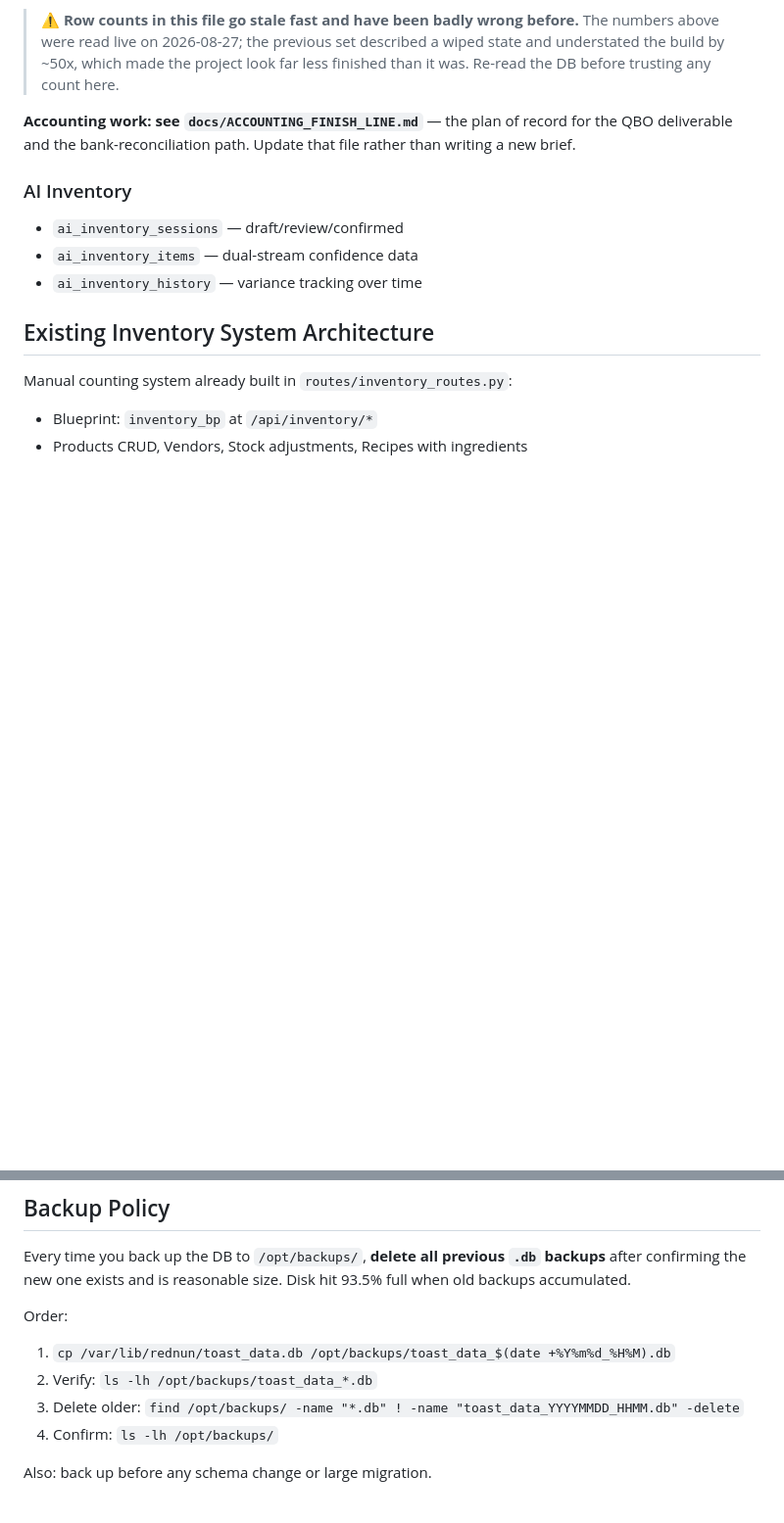
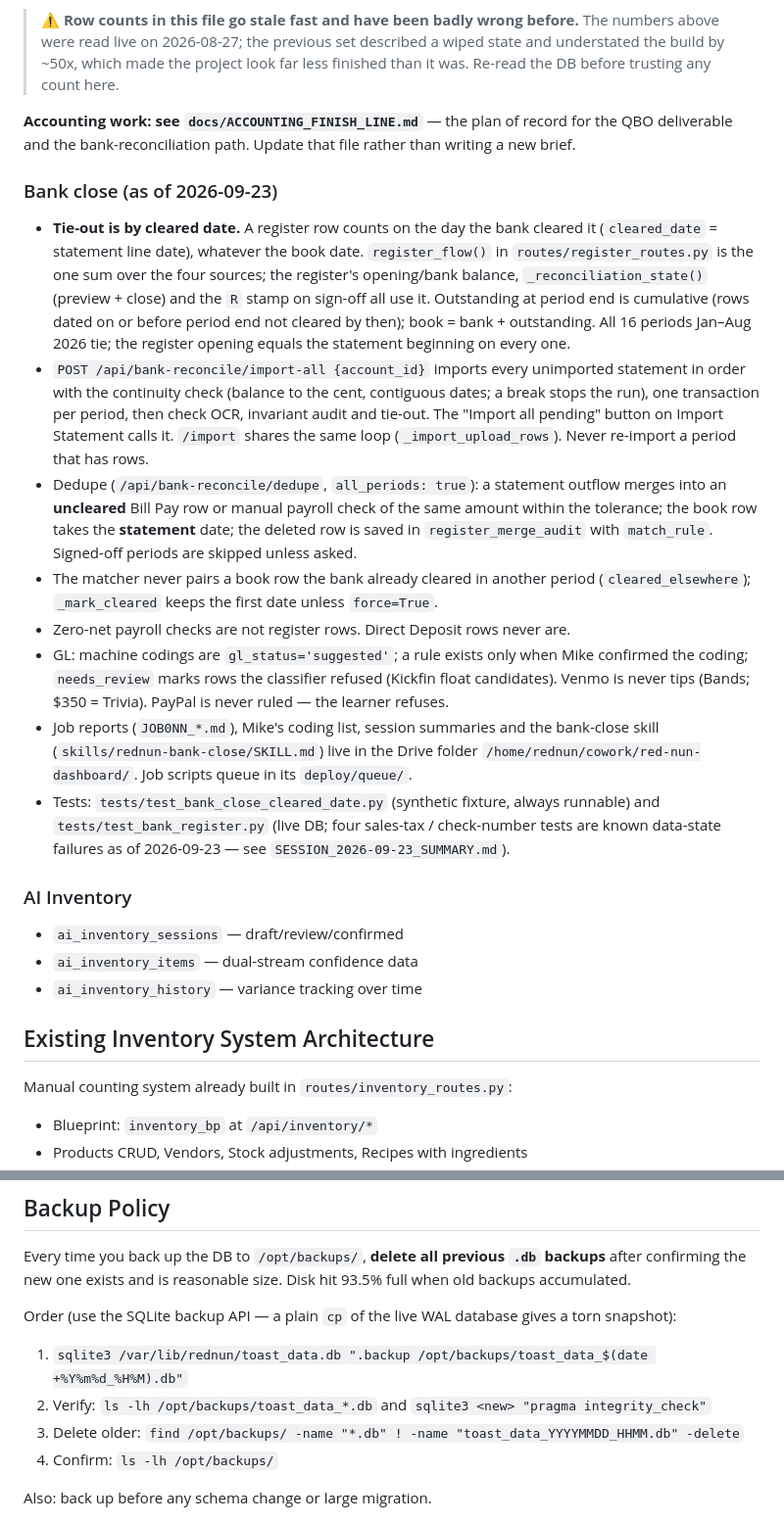
Before and after one commit to mgiorgio-beep/red-nun-dashboard, a Markdown page: CLAUDE.md, 2 parts joined by grey strips. Shown at 98% size. GitHub-like rendering; blank space fills up the shorter version.

Commit message:
Docs: bank close by cleared date in CLAUDE.md; Gate 4 addendum in the plan of record
- CLAUDE.md: backup policy uses sqlite3 .backup (a cp of the WAL DB is a torn
  snapshot); "Bank close" section — cleared-date tie-out, import-all, dedupe
  semantics, matcher guarantees, GL provenance rules, where reports and the
  skill live, which tests are known-red.
- docs/ACCOUNTING_FINISH_LINE.md: 2026-09-23 addendum to Gate 4 (16/16 tie,
  4 signed off, 330 rows to code, snapshots to re-close).

Co-Authored-By: Claude Fable 5.1 <noreply@anthropic.com>

```diff
--- a/CLAUDE.md
+++ b/CLAUDE.md
@@ -245,6 +245,36 @@ Pattern:
 QBO deliverable and the bank-reconciliation path. Update that file rather than writing
 a new brief.
 
+### Bank close (as of 2026-09-23)
+- **Tie-out is by cleared date.** A register row counts on the day the bank cleared it
+  (`cleared_date` = statement line date), whatever the book date. `register_flow()` in
+  `routes/register_routes.py` is the one sum over the four sources; the register's
+  opening/bank balance, `_reconciliation_state()` (preview + close) and the `R` stamp on
+  sign-off all use it. Outstanding at period end is cumulative (rows dated on or before
+  period end not cleared by then); book = bank + outstanding. All 16 periods Jan–Aug 2026
+  tie; the register opening equals the statement beginning on every one.
+- `POST /api/bank-reconcile/import-all {account_id}` imports every unimported statement in
+  order with the continuity check (balance to the cent, contiguous dates; a break stops the
+  run), one transaction per period, then check OCR, invariant audit and tie-out. The
+  "Import all pending" button on Import Statement calls it. `/import` shares the same loop
+  (`_import_upload_rows`). Never re-import a period that has rows.
+- Dedupe (`/api/bank-reconcile/dedupe`, `all_periods: true`): a statement outflow merges
+  into an **uncleared** Bill Pay row or manual payroll check of the same amount within the
+  tolerance; the book row takes the **statement** date; the deleted row is saved in
+  `register_merge_audit` with `match_rule`. Signed-off periods are skipped unless asked.
+- The matcher never pairs a book row the bank already cleared in another period
+  (`cleared_elsewhere`); `_mark_cleared` keeps the first date unless `force=True`.
+- Zero-net payroll checks are not register rows. Direct Deposit rows never are.
+- GL: machine codings are `gl_status='suggested'`; a rule exists only when Mike confirmed
+  the coding; `needs_review` marks rows the classifier refused (Kickfin float candidates).
+  Venmo is never tips (Bands; $350 = Trivia). PayPal is never ruled — the learner refuses.
+- Job reports (`JOB0NN_*.md`), Mike's coding list, session summaries and the bank-close
+  skill (`skills/rednun-bank-close/SKILL.md`) live in the Drive folder
+  `/home/rednun/cowork/red-nun-dashboard/`. Job scripts queue in its `deploy/queue/`.
+- Tests: `tests/test_bank_close_cleared_date.py` (synthetic fixture, always runnable) and
+  `tests/test_bank_register.py` (live DB; four sales-tax / check-number tests are known
+  data-state failures as of 2026-09-23 — see `SESSION_2026-09-23_SUMMARY.md`).
+
 ### AI Inventory
 - `ai_inventory_sessions` — draft/review/confirmed
 - `ai_inventory_items` — dual-stream confidence data
@@ -361,9 +391,9 @@ Python venv: `/opt/red-nun-dashboard/venv/bin/python3`
 ## Backup Policy
 Every time you back up the DB to `/opt/backups/`, **delete all previous `.db` backups** after confirming the new one exists and is reasonable size. Disk hit 93.5% full when old backups accumulated.
 
-Order:
-1. `cp /var/lib/rednun/toast_data.db /opt/backups/toast_data_$(date +%Y%m%d_%H%M).db`
-2. Verify: `ls -lh /opt/backups/toast_data_*.db`
+Order (use the SQLite backup API — a plain `cp` of the live WAL database gives a torn snapshot):
+1. `sqlite3 /var/lib/rednun/toast_data.db ".backup /opt/backups/toast_data_$(date +%Y%m%d_%H%M).db"`
+2. Verify: `ls -lh /opt/backups/toast_data_*.db` and `sqlite3 <new> "pragma integrity_check"`
 3. Delete older: `find /opt/backups/ -name "*.db" ! -name "toast_data_YYYYMMDD_HHMM.db" -delete`
 4. Confirm: `ls -lh /opt/backups/`
 
```
Also changed, not shown: docs/ACCOUNTING_FINISH_LINE.md (+16 -0 lines).
